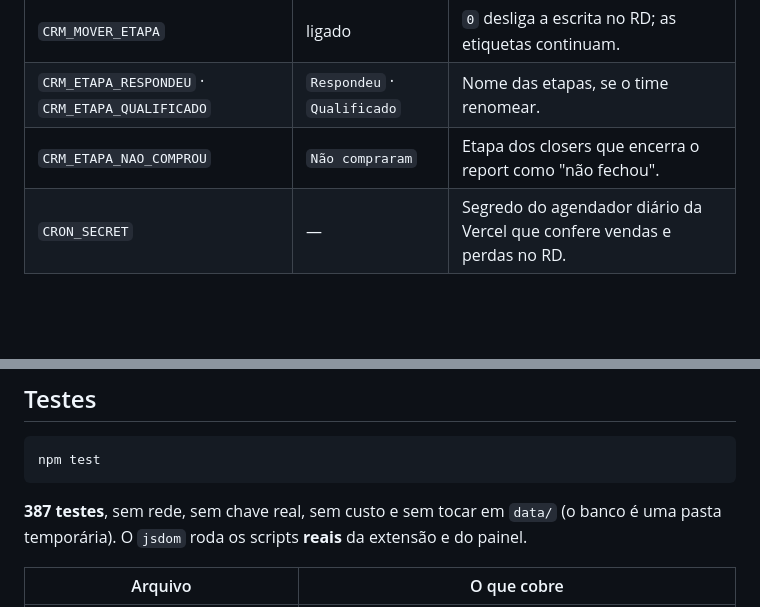
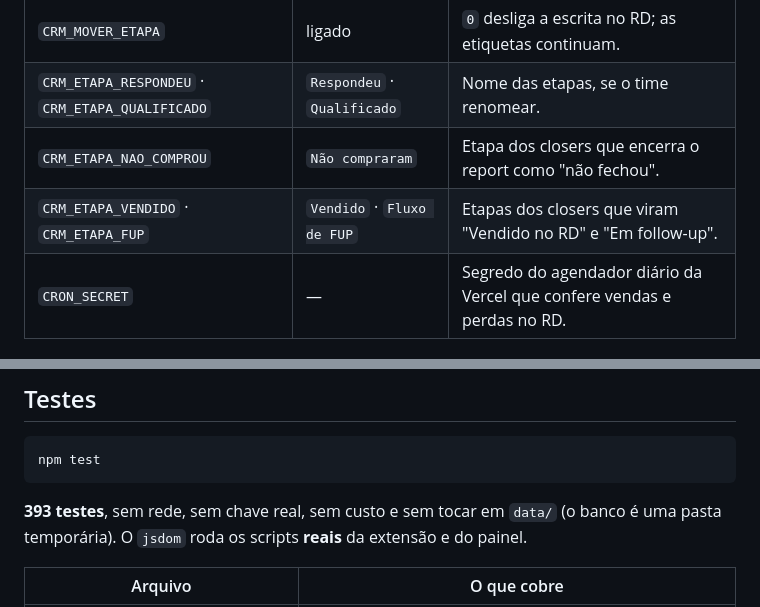
Before and after one commit to caua-lima/report-pronix, a Markdown page: README.md, 2 parts joined by grey strips. GitHub-like rendering; blank space fills up the shorter version.

Commit message:
README: variaveis das etapas dos closers e contagem de testes
Co-Authored-By: Claude Opus 5.5 <noreply@anthropic.com>

````diff
--- a/README.md
+++ b/README.md
@@ -468,6 +468,7 @@ Tudo tem padrão seguro no código; o `.env.example` traz a lista comentada.
 | `CRM_MOVER_ETAPA` | ligado | `0` desliga a escrita no RD; as etiquetas continuam. |
 | `CRM_ETAPA_RESPONDEU` · `CRM_ETAPA_QUALIFICADO` | `Respondeu` · `Qualificado` | Nome das etapas, se o time renomear. |
 | `CRM_ETAPA_NAO_COMPROU` | `Não compraram` | Etapa dos closers que encerra o report como "não fechou". |
+| `CRM_ETAPA_VENDIDO` · `CRM_ETAPA_FUP` | `Vendido` · `Fluxo de FUP` | Etapas dos closers que viram "Vendido no RD" e "Em follow-up". |
 | `CRON_SECRET` | — | Segredo do agendador diário da Vercel que confere vendas e perdas no RD. |
 
 ### Google Agenda
@@ -527,7 +528,7 @@ Tudo em `src/db.js` (Redis em produção, `data/*.json` local). **A conversa nã
 npm test
 ```
 
-**387 testes**, sem rede, sem chave real, sem custo e sem tocar em `data/` (o banco é uma pasta
+**393 testes**, sem rede, sem chave real, sem custo e sem tocar em `data/` (o banco é uma pasta
 temporária). O `jsdom` roda os scripts **reais** da extensão e do painel.
 
 | Arquivo | O que cobre |
````
